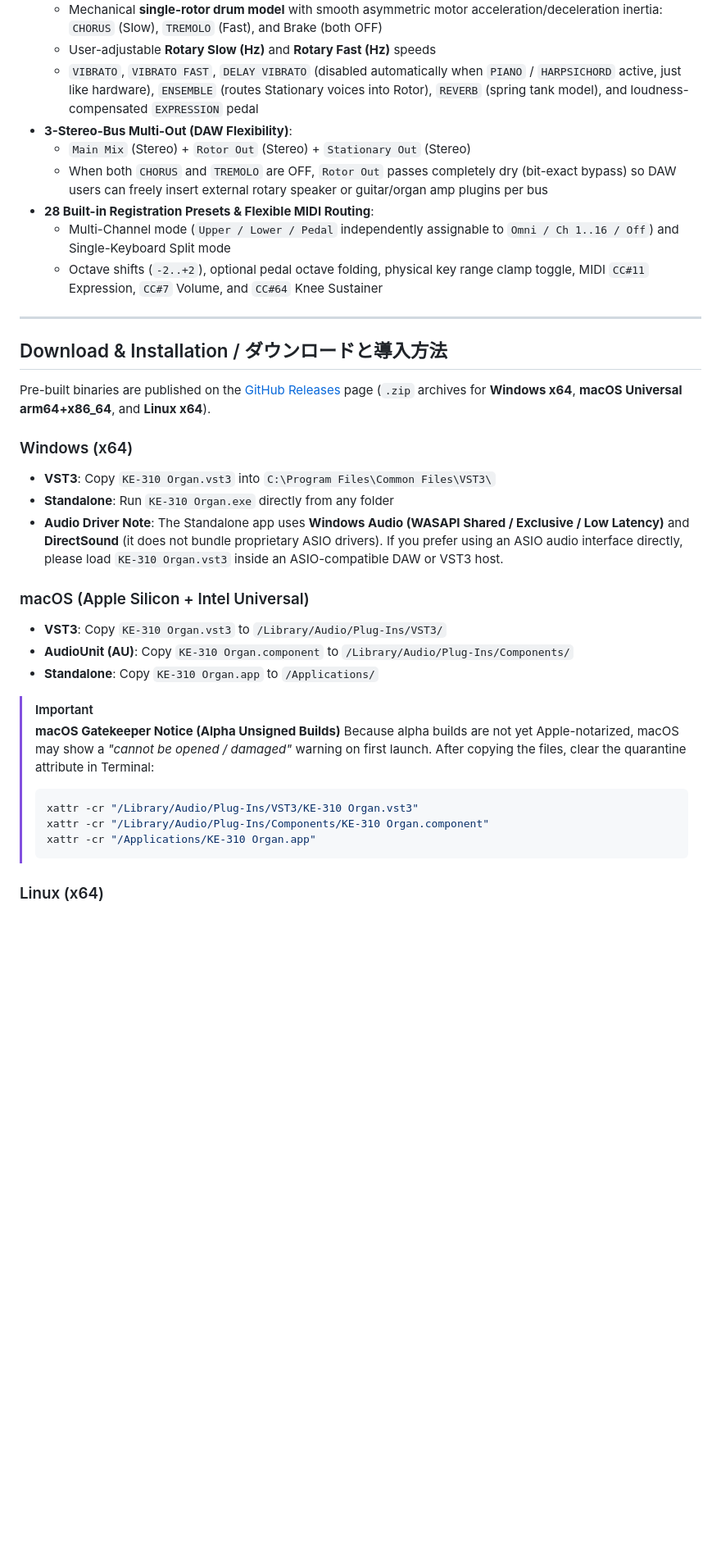
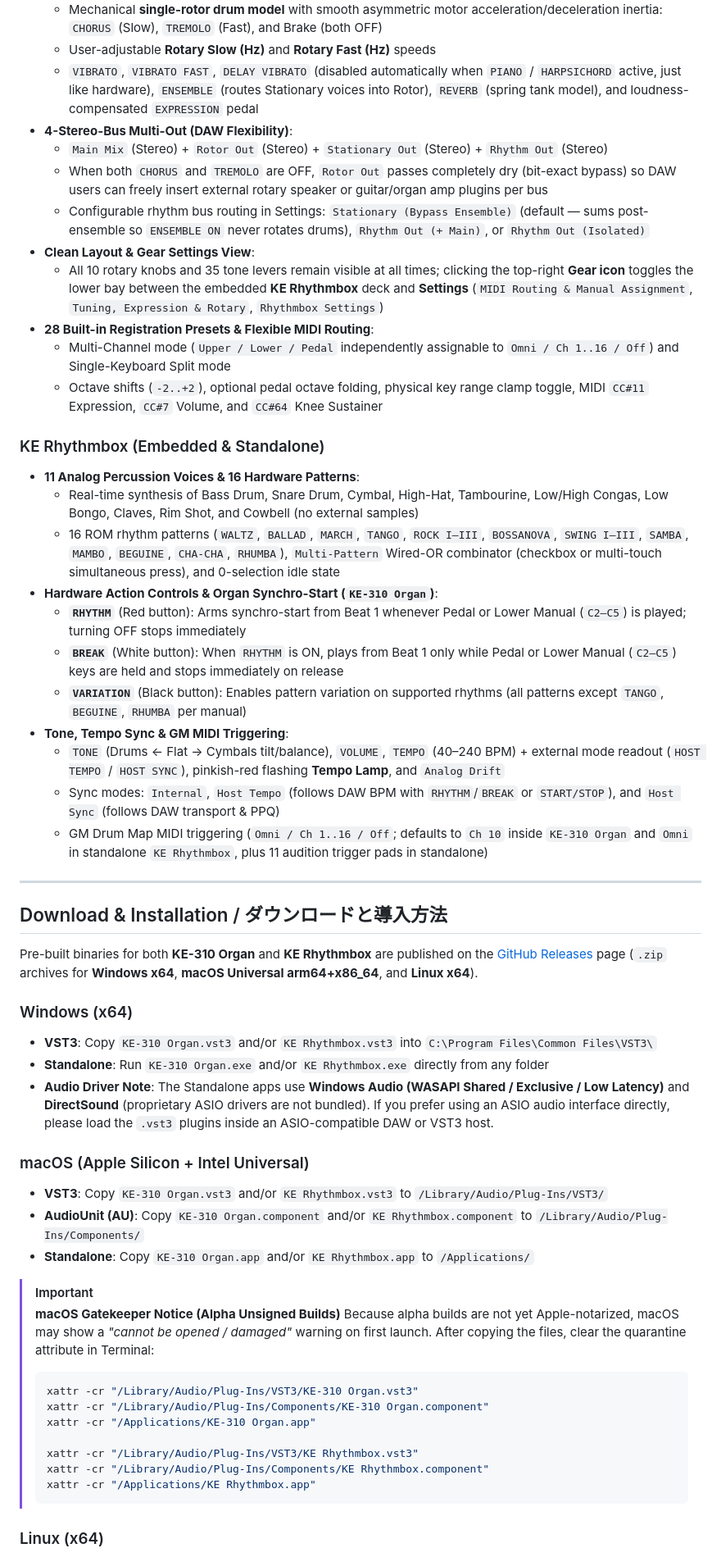
Before and after one commit to yugen-tanaka/ke-310-organ, a Markdown page: README.md, the part around one of its changes. Shown at 82% size. GitHub-like rendering; blank space fills up the shorter version.

````diff
--- a/README.md
+++ b/README.md
@@ -43,28 +59,44 @@ It models the tone generators, divider architecture, analog formant filters, key
   - Mechanical **single-rotor drum model** with smooth asymmetric motor acceleration/deceleration inertia: `CHORUS` (Slow), `TREMOLO` (Fast), and Brake (both OFF)
   - User-adjustable **Rotary Slow (Hz)** and **Rotary Fast (Hz)** speeds
   - `VIBRATO`, `VIBRATO FAST`, `DELAY VIBRATO` (disabled automatically when `PIANO` / `HARPSICHORD` active, just like hardware), `ENSEMBLE` (routes Stationary voices into Rotor), `REVERB` (spring tank model), and loudness-compensated `EXPRESSION` pedal
-- **3-Stereo-Bus Multi-Out (DAW Flexibility)**:
-  - `Main Mix` (Stereo) + `Rotor Out` (Stereo) + `Stationary Out` (Stereo)
+- **4-Stereo-Bus Multi-Out (DAW Flexibility)**:
+  - `Main Mix` (Stereo) + `Rotor Out` (Stereo) + `Stationary Out` (Stereo) + `Rhythm Out` (Stereo)
   - When both `CHORUS` and `TREMOLO` are OFF, `Rotor Out` passes completely dry (bit-exact bypass) so DAW users can freely insert external rotary speaker or guitar/organ amp plugins per bus
+  - Configurable rhythm bus routing in Settings: `Stationary (Bypass Ensemble)` (default — sums post-ensemble so `ENSEMBLE ON` never rotates drums), `Rhythm Out (+ Main)`, or `Rhythm Out (Isolated)`
+- **Clean Layout & Gear Settings View**:
+  - All 10 rotary knobs and 35 tone levers remain visible at all times; clicking the top-right **Gear icon** toggles the lower bay between the embedded **KE Rhythmbox** deck and **Settings** (`MIDI Routing & Manual Assignment`, `Tuning, Expression & Rotary`, `Rhythmbox Settings`)
 - **28 Built-in Registration Presets & Flexible MIDI Routing**:
   - Multi-Channel mode (`Upper / Lower / Pedal` independently assignable to `Omni / Ch 1..16 / Off`) and Single-Keyboard Split mode
   - Octave shifts (`-2..+2`), optional pedal octave folding, physical key range clamp toggle, MIDI `CC#11` Expression, `CC#7` Volume, and `CC#64` Knee Sustainer
+
+### KE Rhythmbox (Embedded & Standalone)
+- **11 Analog Percussion Voices & 16 Hardware Patterns**:
+  - Real-time synthesis of Bass Drum, Snare Drum, Cymbal, High-Hat, Tambourine, Low/High Congas, Low Bongo, Claves, Rim Shot, and Cowbell (no external samples)
+  - 16 ROM rhythm patterns (`WALTZ`, `BALLAD`, `MARCH`, `TANGO`, `ROCK I–III`, `BOSSANOVA`, `SWING I–III`, `SAMBA`, `MAMBO`, `BEGUINE`, `CHA-CHA`, `RHUMBA`), `Multi-Pattern` Wired-OR combinator (checkbox or multi-touch simultaneous press), and 0-selection idle state
+- **Hardware Action Controls & Organ Synchro-Start (`KE-310 Organ`)**:
+  - **`RHYTHM`** (Red button): Arms synchro-start from Beat 1 whenever Pedal or Lower Manual (`C2–C5`) is played; turning OFF stops immediately
+  - **`BREAK`** (White button): When `RHYTHM` is ON, plays from Beat 1 only while Pedal or Lower Manual (`C2–C5`) keys are held and stops immediately on release
+  - **`VARIATION`** (Black button): Enables pattern variation on supported rhythms (all patterns except `TANGO`, `BEGUINE`, `RHUMBA` per manual)
+- **Tone, Tempo Sync & GM MIDI Triggering**:
+  - `TONE` (Drums &larr; Flat &rarr; Cymbals tilt/balance), `VOLUME`, `TEMPO` (40–240 BPM) + external mode readout (`HOST TEMPO` / `HOST SYNC`), pinkish-red flashing **Tempo Lamp**, and `Analog Drift`
+  - Sync modes: `Internal`, `Host Tempo` (follows DAW BPM with `RHYTHM`/`BREAK` or `START/STOP`), and `Host Sync` (follows DAW transport & PPQ)
+  - GM Drum Map MIDI triggering (`Omni / Ch 1..16 / Off`; defaults to `Ch 10` inside `KE-310 Organ` and `Omni` in standalone `KE Rhythmbox`, plus 11 audition trigger pads in standalone)
 
 ---
 
 ## Download & Installation / ダウンロードと導入方法
 
-Pre-built binaries are published on the [GitHub Releases](../../releases) page (`.zip` archives for **Windows x64**, **macOS Universal arm64+x86_64**, and **Linux x64**).
+Pre-built binaries for both **KE-310 Organ** and **KE Rhythmbox** are published on the [GitHub Releases](../../releases) page (`.zip` archives for **Windows x64**, **macOS Universal arm64+x86_64**, and **Linux x64**).
 
 ### Windows (x64)
-- **VST3**: Copy `KE-310 Organ.vst3` into `C:\Program Files\Common Files\VST3\`
-- **Standalone**: Run `KE-310 Organ.exe` directly from any folder
-- **Audio Driver Note**: The Standalone app uses **Windows Audio (WASAPI Shared / Exclusive / Low Latency)** and **DirectSound** (it does not bundle proprietary ASIO drivers). If you prefer using an ASIO audio interface directly, please load `KE-310 Organ.vst3` inside an ASIO-compatible DAW or VST3 host.
+- **VST3**: Copy `KE-310 Organ.vst3` and/or `KE Rhythmbox.vst3` into `C:\Program Files\Common Files\VST3\`
+- **Standalone**: Run `KE-310 Organ.exe` and/or `KE Rhythmbox.exe` directly from any folder
+- **Audio Driver Note**: The Standalone apps use **Windows Audio (WASAPI Shared / Exclusive / Low Latency)** and **DirectSound** (proprietary ASIO drivers are not bundled). If you prefer using an ASIO audio interface directly, please load the `.vst3` plugins inside an ASIO-compatible DAW or VST3 host.
 
 ### macOS (Apple Silicon + Intel Universal)
-- **VST3**: Copy `KE-310 Organ.vst3` to `/Library/Audio/Plug-Ins/VST3/`
-- **AudioUnit (AU)**: Copy `KE-310 Organ.component` to `/Library/Audio/Plug-Ins/Components/`
-- **Standalone**: Copy `KE-310 Organ.app` to `/Applications/`
+- **VST3**: Copy `KE-310 Organ.vst3` and/or `KE Rhythmbox.vst3` to `/Library/Audio/Plug-Ins/VST3/`
+- **AudioUnit (AU)**: Copy `KE-310 Organ.component` and/or `KE Rhythmbox.component` to `/Library/Audio/Plug-Ins/Components/`
+- **Standalone**: Copy `KE-310 Organ.app` and/or `KE Rhythmbox.app` to `/Applications/`
 
 > [!IMPORTANT]
 > **macOS Gatekeeper Notice (Alpha Unsigned Builds)**
@@ -73,6 +105,10 @@ Pre-built binaries are published on the [GitHub Releases](../../releases) page (
 > xattr -cr "/Library/Audio/Plug-Ins/VST3/KE-310 Organ.vst3"
 > xattr -cr "/Library/Audio/Plug-Ins/Components/KE-310 Organ.component"
 > xattr -cr "/Applications/KE-310 Organ.app"
+>
+> xattr -cr "/Library/Audio/Plug-Ins/VST3/KE Rhythmbox.vst3"
+> xattr -cr "/Library/Audio/Plug-Ins/Components/KE Rhythmbox.component"
+> xattr -cr "/Applications/KE Rhythmbox.app"
 > ```
 
 ### Linux (x64)
````
Also changed, not shown: other parts of README.md (+26 -10 lines), assets/gui_rhythmbox_screenshot.png (added), assets/gui_screenshot.png, assets/gui_settings_screenshot.png (added).
